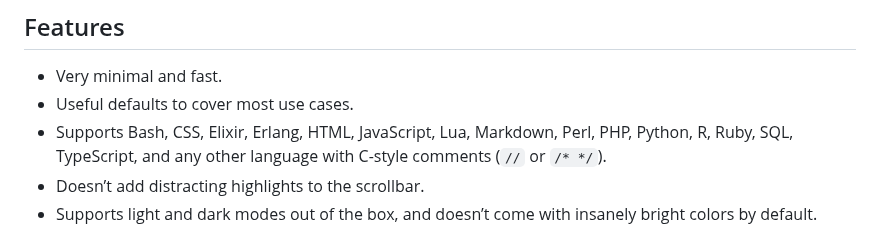
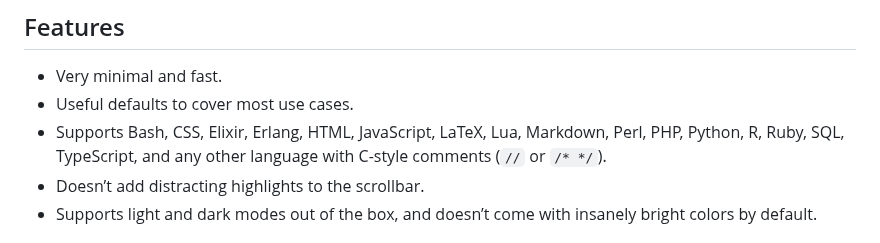
Before and after one commit to sapegin/vscode-todo-tomorrow, a Markdown page: Readme.md, the part around the change. Rendered like a GitHub page.

Commit message:
docs: Add LaTeX to the list of supported languages

```diff
--- a/Readme.md
+++ b/Readme.md
@@ -10,7 +10,7 @@ Visual Studio Code extension for highlighting `TODO`, `HACK`, `FIXME`, etc. comm
 
 - Very minimal and fast.
 - Useful defaults to cover most use cases.
-- Supports Bash, CSS, Elixir, Erlang, HTML, JavaScript, Lua, Markdown, Perl, PHP, Python, R, Ruby, SQL, TypeScript, and any other language with C-style comments (`//` or `/* */`).
+- Supports Bash, CSS, Elixir, Erlang, HTML, JavaScript, LaTeX, Lua, Markdown, Perl, PHP, Python, R, Ruby, SQL, TypeScript, and any other language with C-style comments (`//` or `/* */`).
 - Doesn’t add distracting highlights to the scrollbar.
 - Supports light and dark modes out of the box, and doesn’t come with insanely bright colors by default.
 
```
